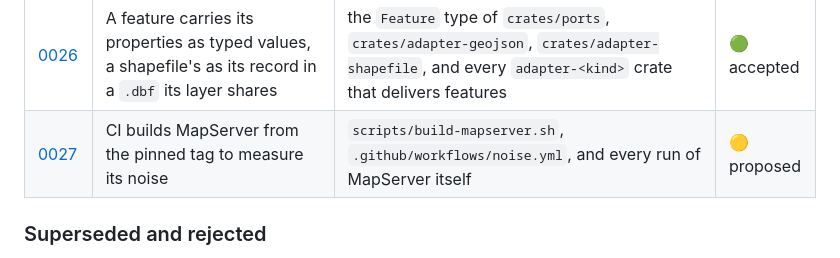
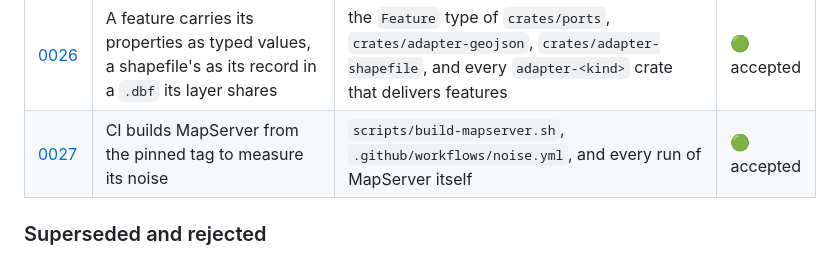
Before and after one commit to hivevm/forager, a Markdown page: docs/adr/README.md, the part around the change. GitHub-like rendering.

Commit message:
docs(adr): accept ADR-0027

```diff
--- a/docs/adr/README.md
+++ b/docs/adr/README.md
@@ -102,7 +102,7 @@ is the table a session reads.
 | [0024](0024-shapefile-reader.md) | The shapefile adapter reads shapefiles with a reader derived from MapServer's | `crates/adapter-shapefile`, `docs/semantics/shapefile.md` | 🟢 accepted |
 | [0025](0025-source-reports-skipped-records.md) | A feature source reports the records it skips, and the engine turns them into one warning per layer | the `FeatureSource` port of `crates/ports`, its call in `crates/engine`, and every `adapter-<kind>` crate that implements it | 🟢 accepted |
 | [0026](0026-feature-properties-at-the-port.md) | A feature carries its properties as typed values, a shapefile's as its record in a `.dbf` its layer shares | the `Feature` type of `crates/ports`, `crates/adapter-geojson`, `crates/adapter-shapefile`, and every `adapter-<kind>` crate that delivers features | 🟢 accepted |
-| [0027](0027-mapserver-built-from-the-pin.md) | CI builds MapServer from the pinned tag to measure its noise | `scripts/build-mapserver.sh`, `.github/workflows/noise.yml`, and every run of MapServer itself | 🟡 proposed |
+| [0027](0027-mapserver-built-from-the-pin.md) | CI builds MapServer from the pinned tag to measure its noise | `scripts/build-mapserver.sh`, `.github/workflows/noise.yml`, and every run of MapServer itself | 🟢 accepted |
 
 ### Superseded and rejected
 
```
Also changed, not shown: docs/adr/0027-mapserver-built-from-the-pin.md (+1 -1 lines).
